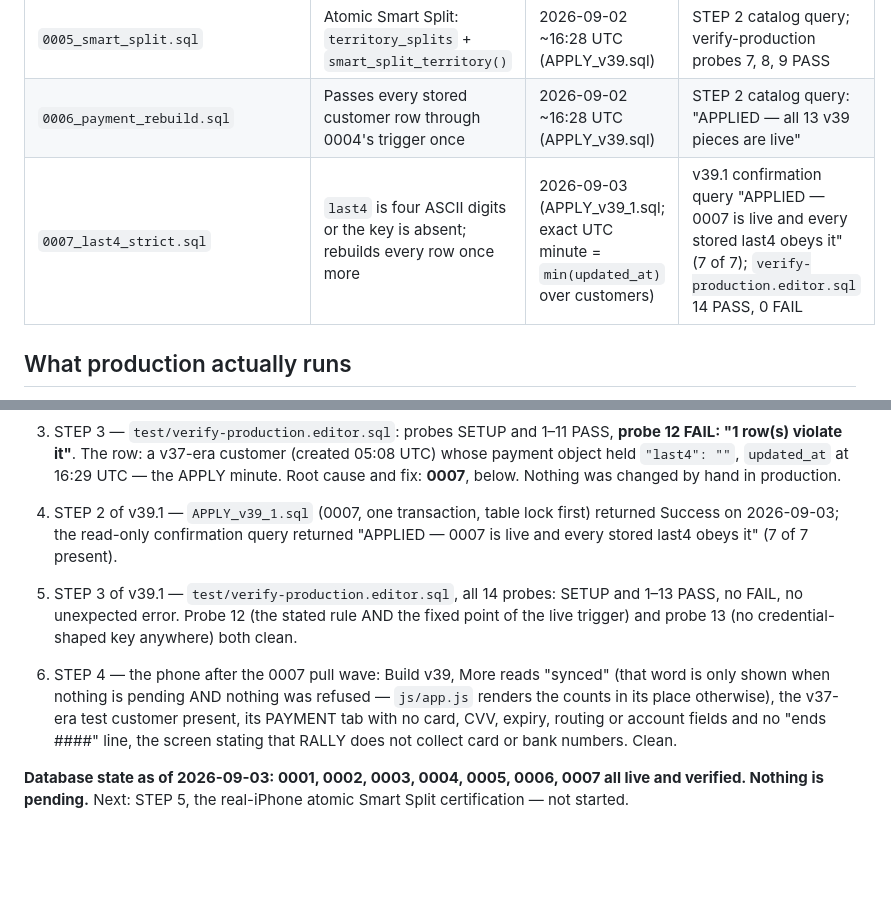
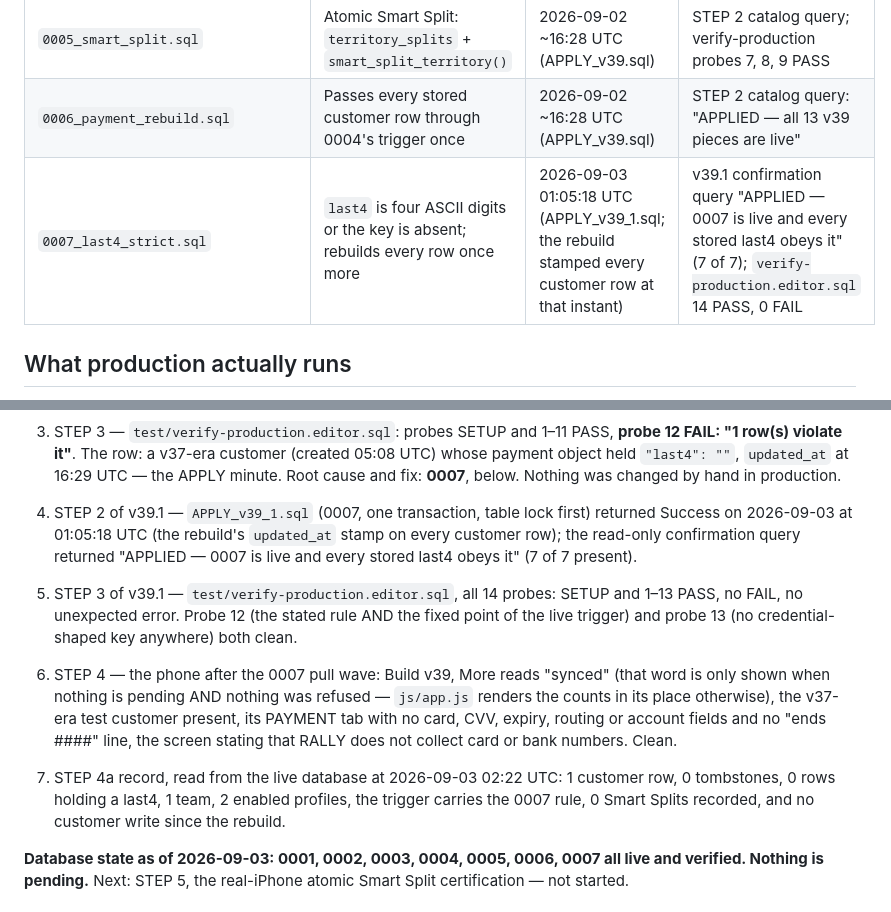
Before and after one commit to ceojohnmartin/business-vault, a Markdown page: rally/db/APPLIED.md, 2 parts joined by grey strips. Rendered like a GitHub page; blank space fills up the shorter version.

Commit message:
db/APPLIED.md: pin the 0007 rebuild instant and the STEP 4a record
From the live database (read-only): the 0007 rebuild stamped every customer
row at 2026-09-03 01:05:18 UTC; 1 customer row, 0 tombstones, 0 rows holding
a last4, 1 team, 2 enabled profiles, trigger carries the 0007 rule, 0 Smart
Splits recorded, no customer write since. Documentation only.

Co-Authored-By: Claude Fable 5.1 <noreply@anthropic.com>
Claude-Session: https://claude.ai/code/session_01JpBudFkRZwRmKDddKSEnBk

```diff
--- a/rally/db/APPLIED.md
+++ b/rally/db/APPLIED.md
@@ -20,7 +20,7 @@ Fill these in yourself after running each verification query.
 | `0004_payment_allowlist.sql` | Honest payment allowlist (`autopayRequested`, `status`, `card.name`, `ach.name`, `ach.type`) | 2026-09-02 ~16:28 UTC (APPLY_v39.sql) | STEP 2 catalog query; verify-production probes 3, 4, 5, 10, 11 PASS |
 | `0005_smart_split.sql` | Atomic Smart Split: `territory_splits` + `smart_split_territory()` | 2026-09-02 ~16:28 UTC (APPLY_v39.sql) | STEP 2 catalog query; verify-production probes 7, 8, 9 PASS |
 | `0006_payment_rebuild.sql` | Passes every stored customer row through 0004's trigger once | 2026-09-02 ~16:28 UTC (APPLY_v39.sql) | STEP 2 catalog query: "APPLIED — all 13 v39 pieces are live" |
-| `0007_last4_strict.sql` | `last4` is four ASCII digits or the key is absent; rebuilds every row once more | 2026-09-03 (APPLY_v39_1.sql; exact UTC minute = `min(updated_at)` over customers) | v39.1 confirmation query "APPLIED — 0007 is live and every stored last4 obeys it" (7 of 7); `verify-production.editor.sql` 14 PASS, 0 FAIL |
+| `0007_last4_strict.sql` | `last4` is four ASCII digits or the key is absent; rebuilds every row once more | 2026-09-03 01:05:18 UTC (APPLY_v39_1.sql; the rebuild stamped every customer row at that instant) | v39.1 confirmation query "APPLIED — 0007 is live and every stored last4 obeys it" (7 of 7); `verify-production.editor.sql` 14 PASS, 0 FAIL |
 
 ## What production actually runs
 
@@ -46,7 +46,8 @@ force-close / swipe RALLY out of the app switcher → reopen).
    Nothing was changed by hand in production.
 
 4. STEP 2 of v39.1 — `APPLY_v39_1.sql` (0007, one transaction, table lock
-   first) returned Success on 2026-09-03; the read-only confirmation query
+   first) returned Success on 2026-09-03 at 01:05:18 UTC (the rebuild's
+   `updated_at` stamp on every customer row); the read-only confirmation query
    returned "APPLIED — 0007 is live and every stored last4 obeys it" (7 of
    7 present).
 5. STEP 3 of v39.1 — `test/verify-production.editor.sql`, all 14 probes:
@@ -59,6 +60,10 @@ force-close / swipe RALLY out of the app switcher → reopen).
    the v37-era test customer present, its PAYMENT tab with no card, CVV,
    expiry, routing or account fields and no "ends ####" line, the screen
    stating that RALLY does not collect card or bank numbers. Clean.
+7. STEP 4a record, read from the live database at 2026-09-03 02:22 UTC:
+   1 customer row, 0 tombstones, 0 rows holding a last4, 1 team, 2 enabled
+   profiles, the trigger carries the 0007 rule, 0 Smart Splits recorded,
+   and no customer write since the rebuild.
 
 **Database state as of 2026-09-03: 0001, 0002, 0003, 0004, 0005, 0006, 0007
 all live and verified. Nothing is pending.** Next: STEP 5, the real-iPhone
```
